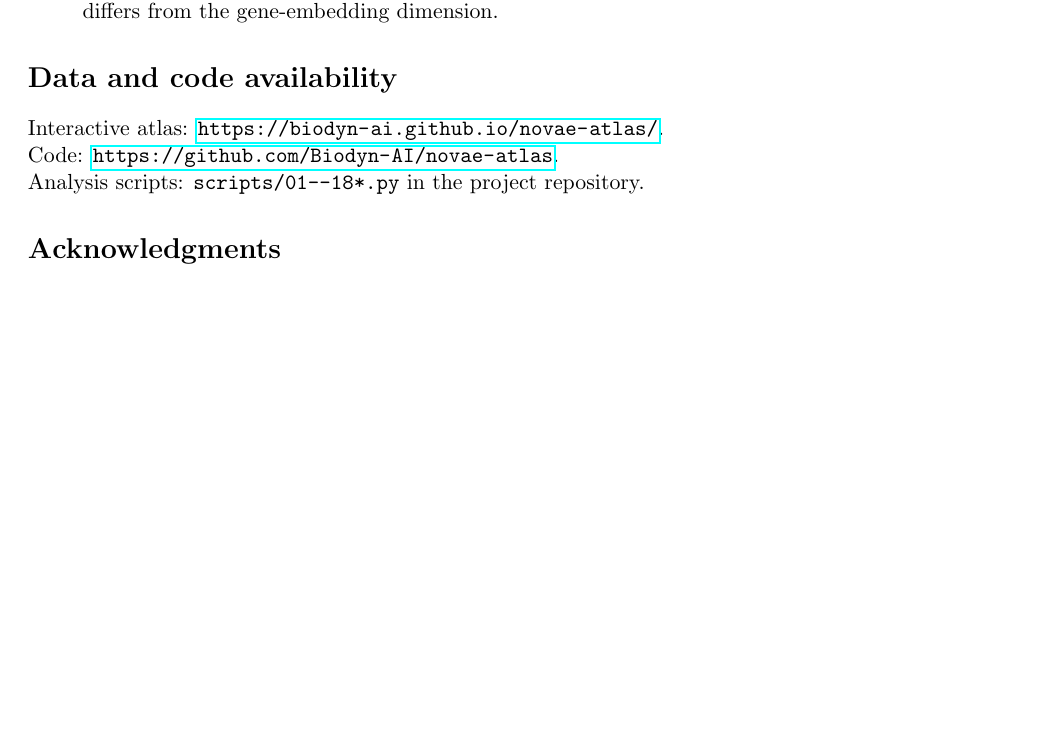
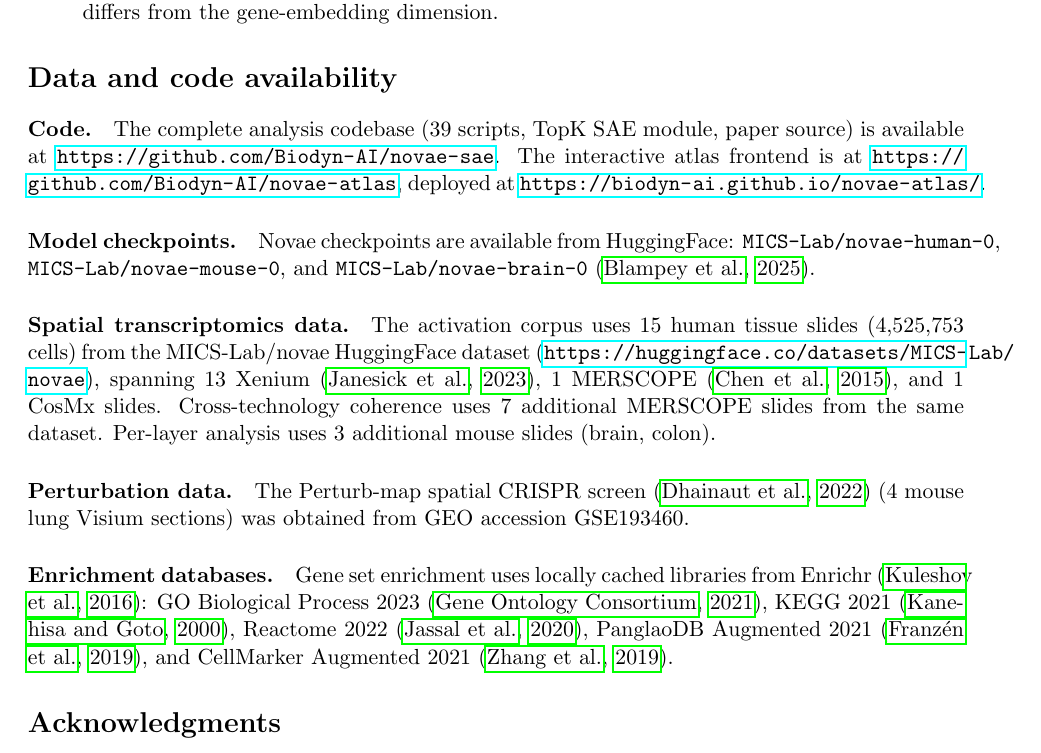
Before and after one commit to Biodyn-AI/novae-sae, a LaTeX paper (paper/main.tex): part of page 17 of 20, cut so that both start at the same text, the shorter picture padded with empty space. Compiled offline with pdfLaTeX.

Commit message:
Update paper: expanded Data and Code Availability section
- References both repositories (Biodyn-AI/novae-sae for analysis code,
  Biodyn-AI/novae-atlas for interactive atlas)
- Lists all data sources: MICS-Lab/novae HuggingFace dataset (95 slides),
  Novae model checkpoints (3 checkpoints), Perturb-map (GSE193460),
  and 5 enrichment databases (GO, KEGG, Reactome, PanglaoDB, CellMarker)
- Provides HuggingFace URLs for checkpoints and dataset

Co-Authored-By: Claude Opus 4.6 (1M context) <noreply@anthropic.com>

```diff
--- a/paper/main.tex
+++ b/paper/main.tex
@@ -956,9 +956,38 @@ compressibility, more reuse of earlier patterns).
 
 \section*{Data and code availability}
 
-Interactive atlas: \url{https://biodyn-ai.github.io/novae-atlas/}.\\
-Code: \url{https://github.com/Biodyn-AI/novae-atlas}.\\
-Analysis scripts: \texttt{scripts/01--18*.py} in the project repository.
+\paragraph{Code.}
+The complete analysis codebase (39 scripts, TopK SAE module, paper
+source) is available at
+\url{https://github.com/Biodyn-AI/novae-sae}. The interactive atlas
+frontend is at \url{https://github.com/Biodyn-AI/novae-atlas}, deployed
+at \url{https://biodyn-ai.github.io/novae-atlas/}.
+
+\paragraph{Model checkpoints.}
+Novae checkpoints are available from
+HuggingFace: \texttt{MICS-Lab/novae-human-0},
+\texttt{MICS-Lab/novae-mouse-0}, and \texttt{MICS-Lab/novae-brain-0}
+\citep{novae}.
+
+\paragraph{Spatial transcriptomics data.}
+The activation corpus uses 15 human tissue slides (4{,}525{,}753 cells)
+from the MICS-Lab/novae HuggingFace dataset
+(\url{https://huggingface.co/datasets/MICS-Lab/novae}), spanning 13
+Xenium \citep{xenium}, 1 MERSCOPE \citep{merfish}, and 1 CosMx slides.
+Cross-technology coherence uses 7 additional MERSCOPE slides from the
+same dataset. Per-layer analysis uses 3 additional mouse slides (brain,
+colon).
+
+\paragraph{Perturbation data.}
+The Perturb-map spatial CRISPR screen \citep{perturbmap} (4 mouse lung
+Visium sections) was obtained from GEO accession GSE193460.
+
+\paragraph{Enrichment databases.}
+Gene set enrichment uses locally cached libraries from Enrichr
+\citep{enrichr}: GO Biological Process 2023 \citep{go2021}, KEGG 2021
+\citep{kegg2000}, Reactome 2022 \citep{reactome2020}, PanglaoDB
+Augmented 2021 \citep{panglao}, and CellMarker Augmented 2021
+\citep{cellmarker2019}.
 
 \section*{Acknowledgments}
 
```
